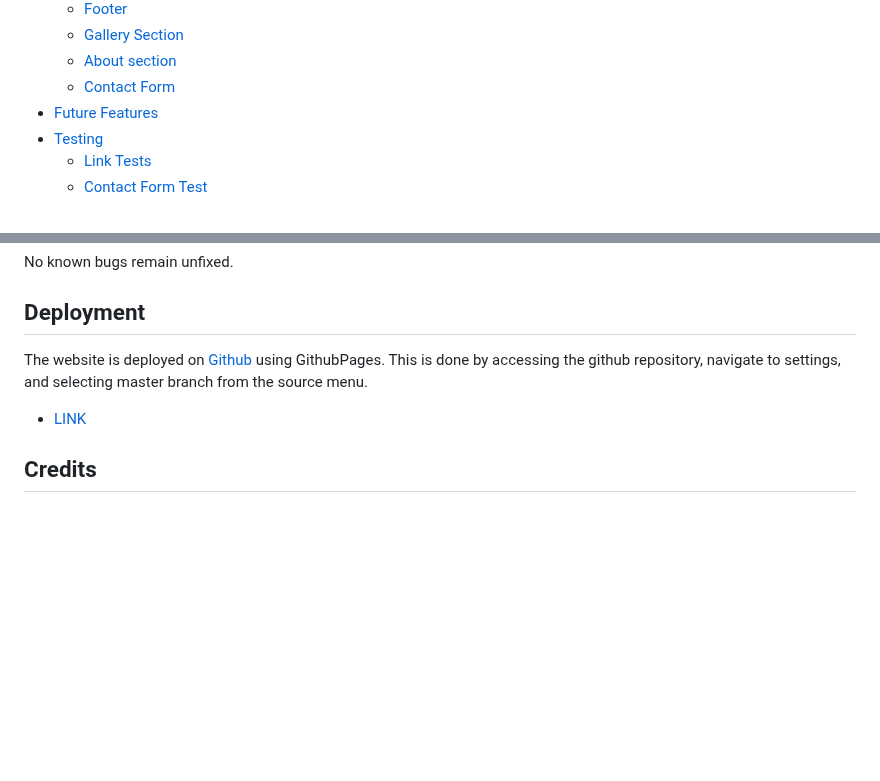
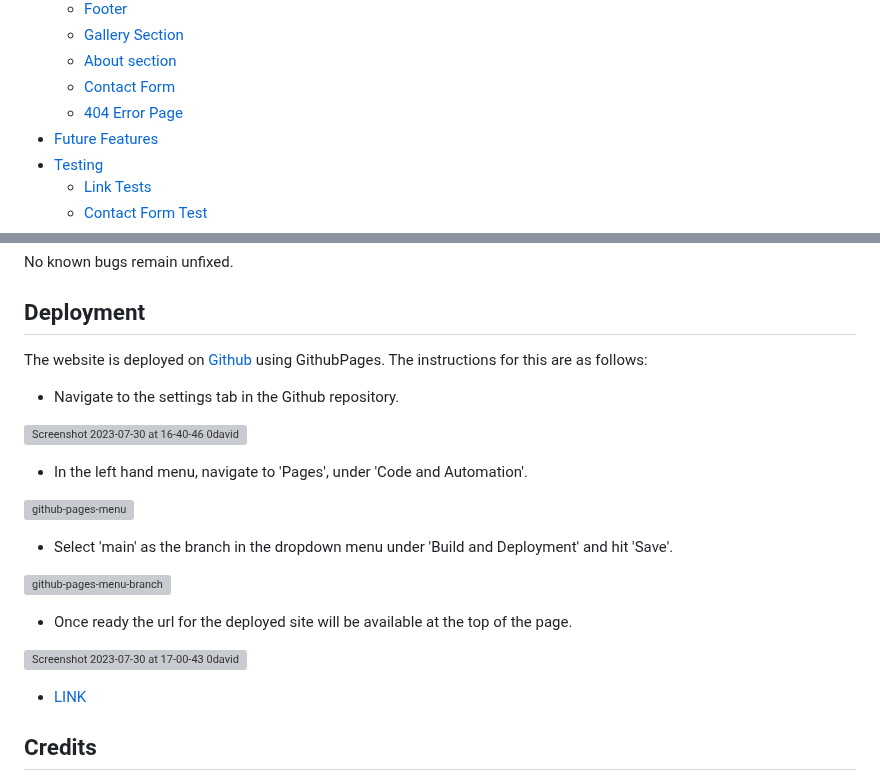
Before and after one commit to 0davidog/CI_PP1_FlatByTheCemetery, a Markdown page: README.md, 2 parts joined by grey strips. GitHub-like rendering; blank space fills up the shorter version; grey boxes are pictures that could not be loaded.

Commit message:
Update README.md Develop section on Deployment

```diff
--- a/README.md
+++ b/README.md
@@ -23,6 +23,7 @@ The project goal for the site owner is to drive engagement and interest with the
     + [Gallery Section](#gallery-section)
     + [About section](#about-section)
     + [Contact Form](#contact-form)
+    + [404 Error Page](#404-error-page)
   - [Future Features](#future-features)
   - [Testing](#testing)
     + [Link Tests](#link-tests)
@@ -300,7 +301,25 @@ No known bugs remain unfixed.
 
 ## Deployment
 
-The website is deployed on [Github](https://github.com/) using GithubPages. This is done by accessing the github repository, navigate to settings, and selecting master branch from the source menu.
+The website is deployed on [Github](https://github.com/) using GithubPages.
+The instructions for this are as follows:
+
+- Navigate to the settings tab in the Github repository.
+
+![Screenshot 2023-07-30 at 16-40-46 0davidog_flatbythecemetery Artist Portfolio  Project 01](https://github.com/0davidog/flatbythecemetery/assets/135815736/6a60e5e1-cbd1-4678-b57f-ae54fd67c312)
+
+- In the left hand menu, navigate to 'Pages', under 'Code and Automation'.
+
+![github-pages-menu](https://github.com/0davidog/flatbythecemetery/assets/135815736/a560845a-8b95-4b39-97f0-812cce082eb1)
+
+- Select 'main' as the branch in the dropdown menu under 'Build and Deployment' and hit 'Save'.
+
+![github-pages-menu-branch](https://github.com/0davidog/flatbythecemetery/assets/135815736/5e2d0e0b-370d-4bbf-ac9c-0d400e186c11)
+
+- Once ready the url for the deployed site will be available at the top of the page.
+
+![Screenshot 2023-07-30 at 17-00-43 0davidog_flatbythecemetery Artist Portfolio  Project 01](https://github.com/0davidog/flatbythecemetery/assets/135815736/2beb814e-867f-4db6-864b-10cff9adb7dd)
+
 - [LINK](https://0davidog.github.io/flatbythecemetery/index.html)
 
 ## Credits
```
